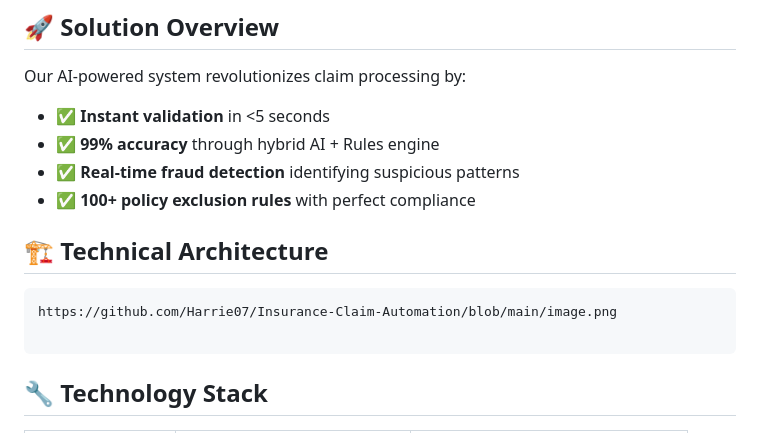
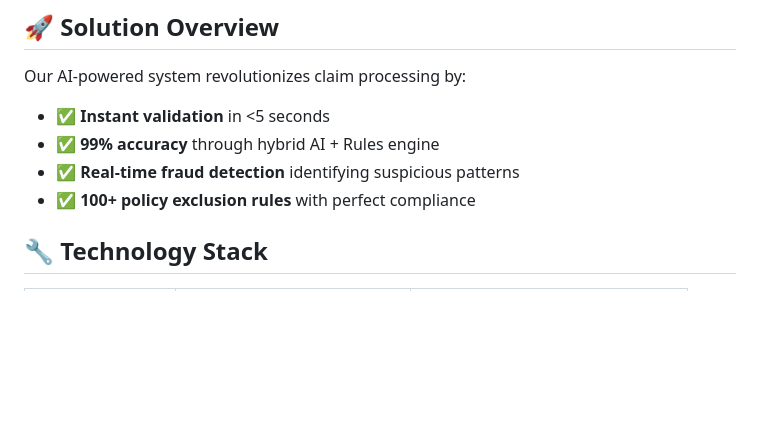
Before and after one commit to Harrie07/Insurance-Claim-Automation, a Markdown page: README.md, the part around the change. Rendered like a GitHub page; blank space fills up the shorter version.

````diff
--- a/README.md
+++ b/README.md
@@ -22,12 +22,6 @@ Our AI-powered system revolutionizes claim processing by:
 - ✅ **Real-time fraud detection** identifying suspicious patterns
 - ✅ **100+ policy exclusion rules** with perfect compliance
 
-## 🏗️ Technical Architecture
-
-```
-https://github.com/Harrie07/Insurance-Claim-Automation/blob/main/image.png
-
-```
 
 ## 🔧 Technology Stack
 
````
